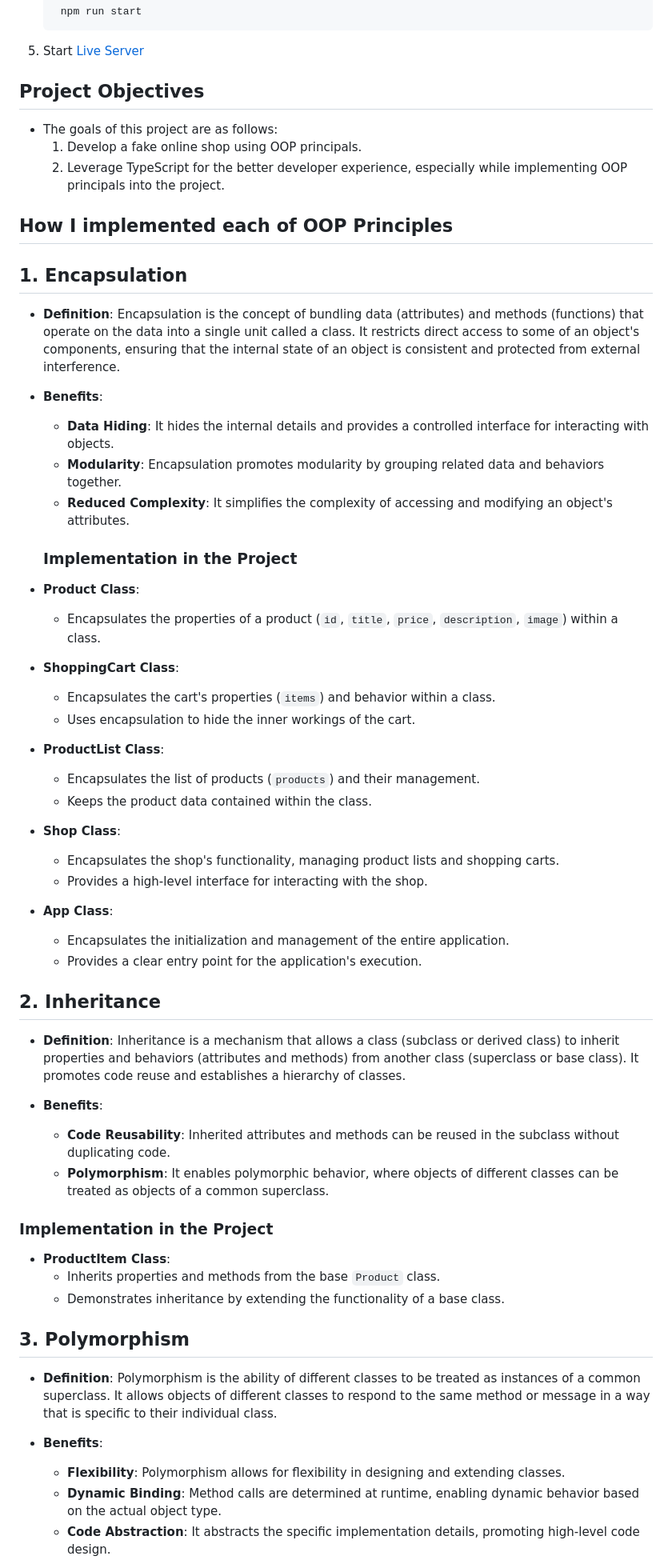
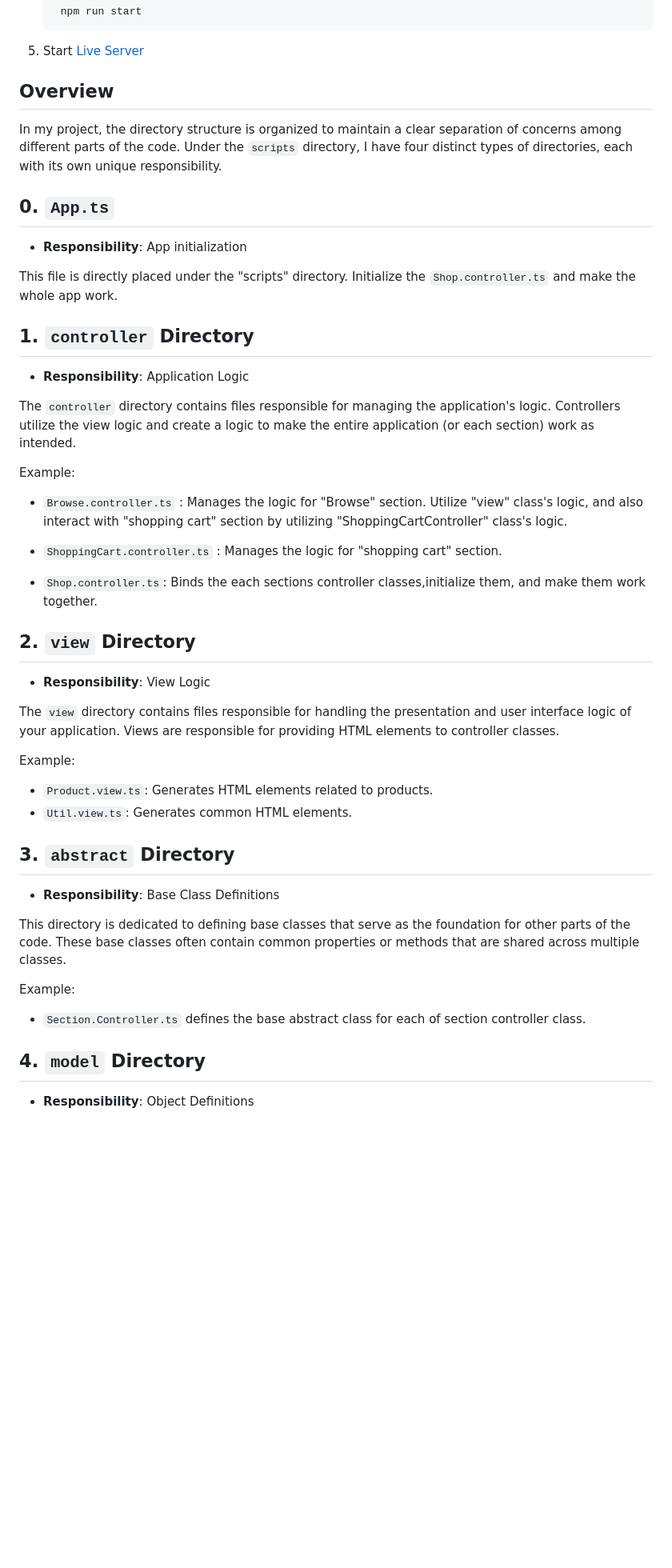
Before and after one commit to kanta1207/OOP-Principals, a Markdown page: README.md, the part around the change printed below. Shown: that part at 80% size. Rendered like a GitHub page; blank space fills up the shorter version.

```diff
--- a/README.md
+++ b/README.md
@@ -30,67 +30,51 @@ Follow these steps to get started with this project
 
 5. Start [Live Server](https://marketplace.visualstudio.com/items?itemName=yandeu.five-server)
 
-## Project Objectives
+## Overview
 
-- The goals of this project are as follows:
-  1. Develop a fake online shop using OOP principals.
-  2. Leverage TypeScript for the better developer experience, especially while implementing OOP principals into the project.
+In my project, the directory structure is organized to maintain a clear separation of concerns among different parts of the code. Under the `scripts` directory, I have four distinct types of directories, each with its own unique responsibility.
 
-## How I implemented each of OOP Principles
+## 0. `App.ts`
 
-## 1. Encapsulation
+- **Responsibility**: App initialization
 
-- **Definition**: Encapsulation is the concept of bundling data (attributes) and methods (functions) that operate on the data into a single unit called a class. It restricts direct access to some of an object's components, ensuring that the internal state of an object is consistent and protected from external interference.
+This file is directly placed under the "scripts" directory. Initialize the `Shop.controller.ts` and make the whole app work.
 
-- **Benefits**:
+## 1. `controller` Directory
 
-  - **Data Hiding**: It hides the internal details and provides a controlled interface for interacting with objects.
-  - **Modularity**: Encapsulation promotes modularity by grouping related data and behaviors together.
-  - **Reduced Complexity**: It simplifies the complexity of accessing and modifying an object's attributes.
+- **Responsibility**: Application Logic
 
-  ### Implementation in the Project
+The `controller` directory contains files responsible for managing the application's logic. Controllers utilize the view logic and create a logic to make the entire application (or each section) work as intended.
 
-- **Product Class**:
-  - Encapsulates the properties of a product (`id`, `title`, `price`, `description`, `image`) within a class.
-- **ShoppingCart Class**:
+Example:
 
-  - Encapsulates the cart's properties (`items`) and behavior within a class.
-  - Uses encapsulation to hide the inner workings of the cart.
+- `Browse.controller.ts` : Manages the logic for "Browse" section. Utilize "view" class's logic, and also interact with "shopping cart" section by utilizing "ShoppingCartController" class's logic.
 
-- **ProductList Class**:
+- `ShoppingCart.controller.ts` : Manages the logic for "shopping cart" section.
+- `Shop.controller.ts`: Binds the each sections controller classes,initialize them, and make them work together.
 
-  - Encapsulates the list of products (`products`) and their management.
-  - Keeps the product data contained within the class.
+## 2. `view` Directory
 
-- **Shop Class**:
+- **Responsibility**: View Logic
 
-  - Encapsulates the shop's functionality, managing product lists and shopping carts.
-  - Provides a high-level interface for interacting with the shop.
+The `view` directory contains files responsible for handling the presentation and user interface logic of your application. Views are responsible for providing HTML elements to controller classes.
 
-- **App Class**:
-  - Encapsulates the initialization and management of the entire application.
-  - Provides a clear entry point for the application's execution.
+Example:
 
-## 2. Inheritance
+- `Product.view.ts`: Generates HTML elements related to products.
+- `Util.view.ts`: Generates common HTML elements.
 
-- **Definition**: Inheritance is a mechanism that allows a class (subclass or derived class) to inherit properties and behaviors (attributes and methods) from another class (superclass or base class). It promotes code reuse and establishes a hierarchy of classes.
+## 3. `abstract` Directory
 
-- **Benefits**:
-  - **Code Reusability**: Inherited attributes and methods can be reused in the subclass without duplicating code.
-  - **Polymorphism**: It enables polymorphic behavior, where objects of different classes can be treated as objects of a common superclass.
+- **Responsibility**: Base Class Definitions
 
-### Implementation in the Project
+This directory is dedicated to defining base classes that serve as the foundation for other parts of the code. These base classes often contain common properties or methods that are shared across multiple classes.
 
-- **ProductItem Class**:
-  - Inherits properties and methods from the base `Product` class.
-  - Demonstrates inheritance by extending the functionality of a base class.
+Example:
 
-## 3. Polymorphism
+- `Section.Controller.ts` defines the base abstract class for each of section controller class.
 
-- **Definition**: Polymorphism is the ability of different classes to be treated as instances of a common superclass. It allows objects of different classes to respond to the same method or message in a way that is specific to their individual class.
+## 4. `model` Directory
 
-- **Benefits**:
-  - **Flexibility**: Polymorphism allows for flexibility in designing and extending classes.
-  - **Dynamic Binding**: Method calls are determined at runtime, enabling dynamic behavior based on the actual object type.
-  - **Code Abstraction**: It abstracts the specific implementation details, promoting high-level code design.
+- **Responsibility**: Object Definitions
 
```
Also changed, not shown: other parts of README.md (+7 -56 lines).
